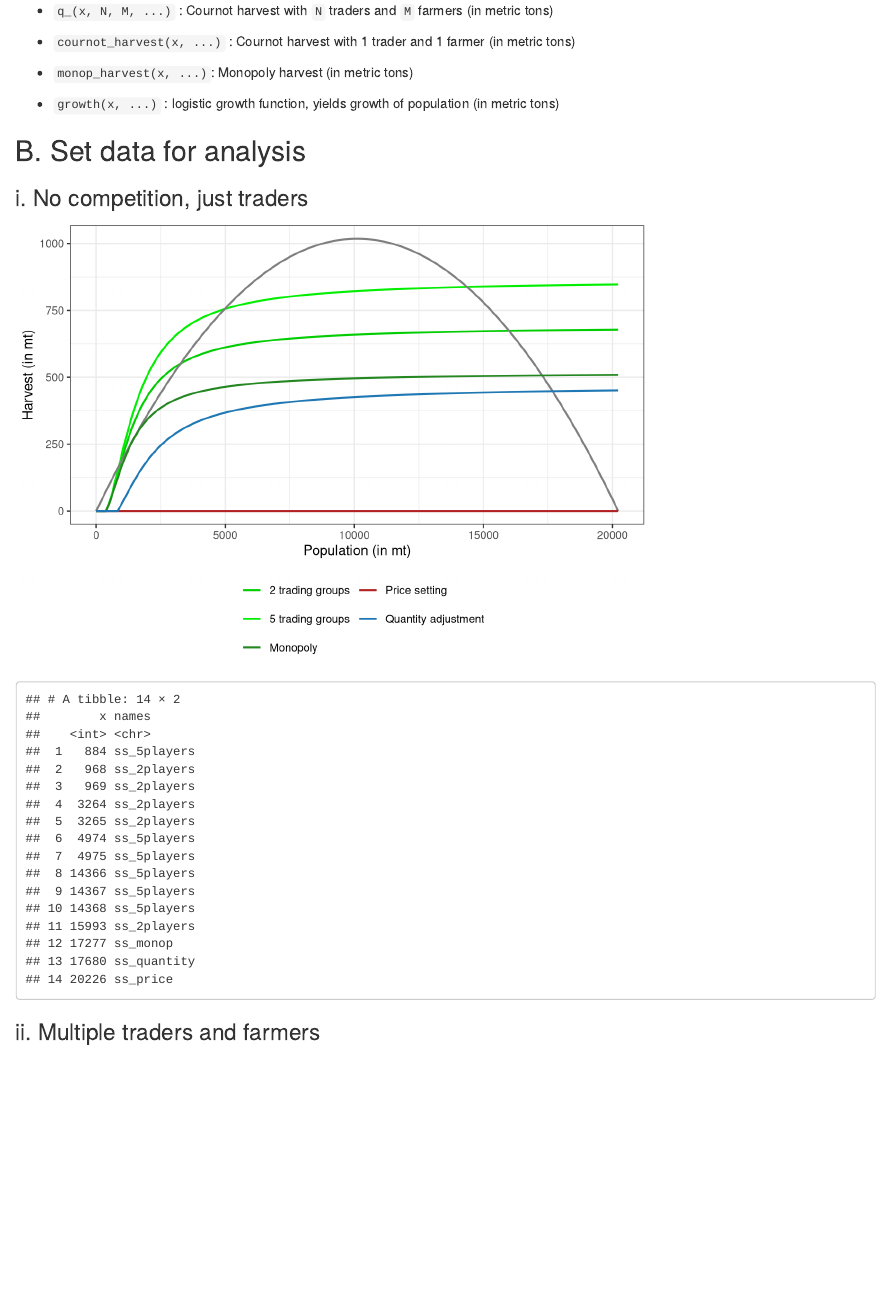
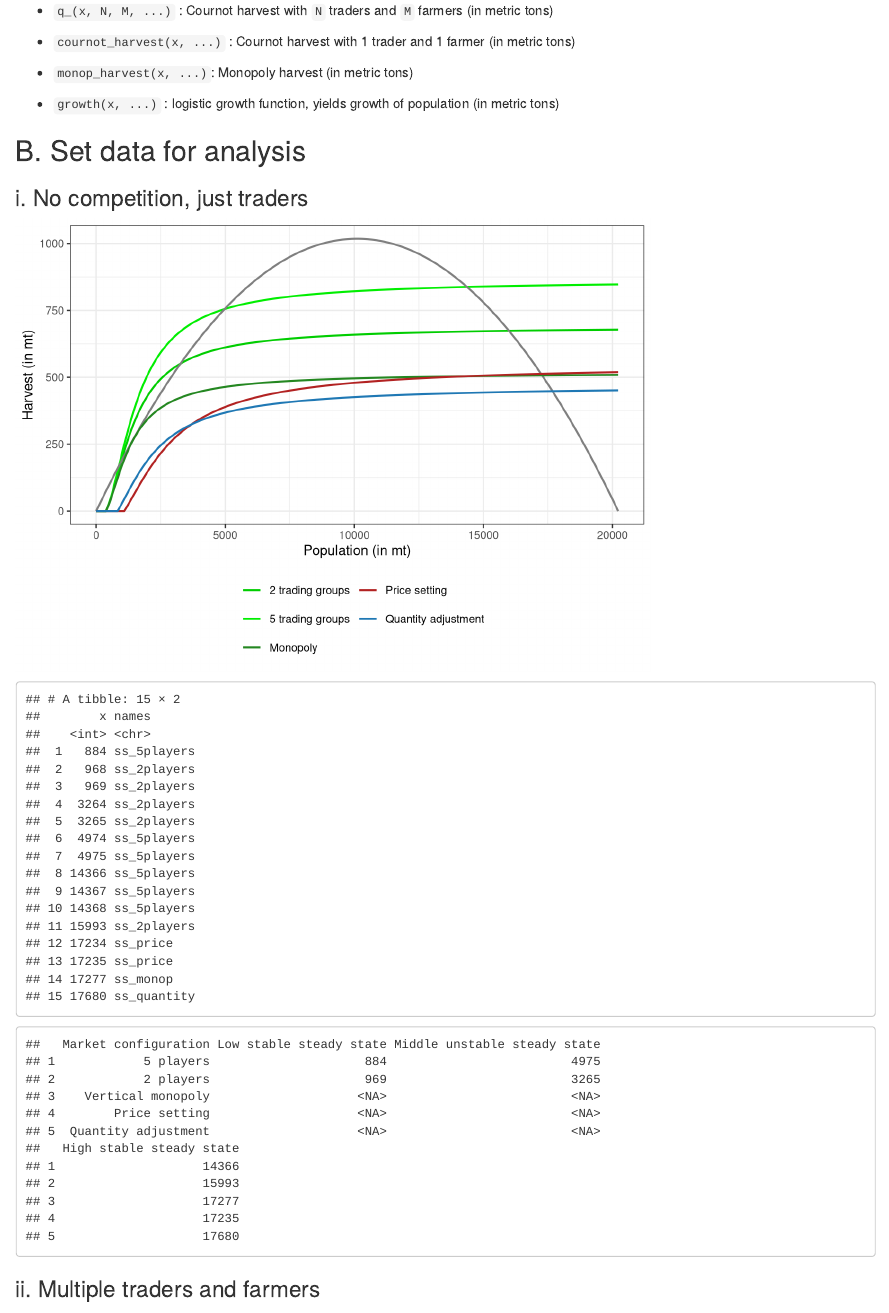
Before and after one commit to julawson/conservation_farming_totoaba, an R Markdown document (scripts/5_Model_extensions.Rmd): the page in a window 1100 px wide, from 270 px down. Rendered offline with R 4.5, knitr and Pandoc, with nearby package versions.

Commit message:
Update of figures

````diff
--- a/scripts/5_Model_extensions.Rmd
+++ b/scripts/5_Model_extensions.Rmd
@@ -223,7 +223,7 @@ data %>%
       ncol = 2              # Number of columns
     ))
 
-ggsave(here('visuals', 'sup_figure1.jpg'), width = 15, height = 18, units = 'cm')
+ggsave(here('visuals', 'sup_figure_multiple_cartels.jpg'), width = 15, height = 18, units = 'cm')
 
 ```
 ```{r}
@@ -258,7 +258,37 @@ price_stock = data %>%
 data %>%
   select(-values)
 
+data = data %>%
+  filter(!(x %in% c(968,3264,4974,14367,14368,17234)))%>%
+  select(-values)%>%
+  group_by(names) %>%
+  mutate(row = row_number()) %>%
+  ungroup()
 
+# Transformation en format large
+result <- data %>%
+  pivot_wider(names_from = row, values_from = x, names_prefix = "x")
+
+result = as.matrix(result)
+result[,1] = c("5 players", "2 players", "Price setting", "Vertical monopoly", "Quantity adjustment")
+values_ = result[3:5,2]
+result[3:5,4] = values_
+result[3:5,2] = NA
+
+result2 = matrix(nrow = 5,ncol = 4)
+result2[1,] = result[1,]
+result2[2,] = result[2,]
+result2[3,] = result[4,]
+result2[4,] = result[3,]
+result2[5,] = result[5,]
+result2 = as.data.frame(result2)
+
+colnames(result2) = c('Market configuration', 'Low stable steady state','Middle unstable steady state', 'High stable steady state')
+
+print(result2)
+table_to_print =  kable(result2, format = "latex", booktabs = TRUE) %>%
+    kable_styling(latex_options = c("hold_position"))
+table_to_print
 ```
 
 ### ii. Multiple traders and farmers
````
Also changed, not shown: visuals/sup_figure_multiple_cartels.jpg (added), scripts/5_Model_extensions.Rmd (28 more changed lines).
